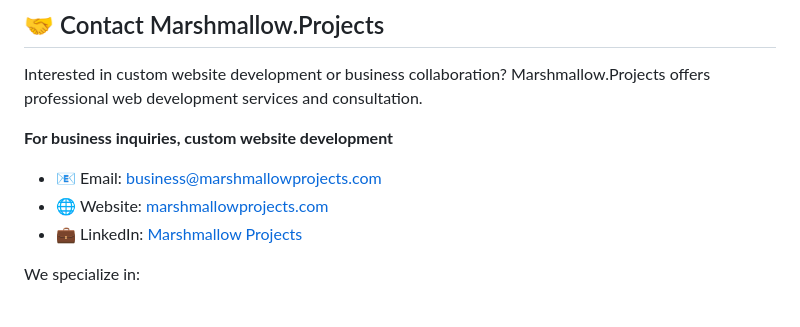
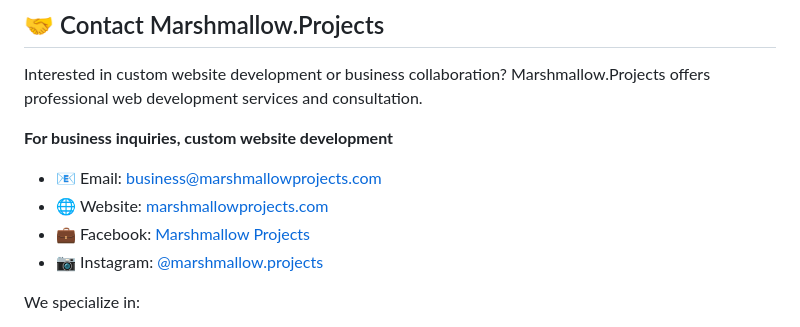
Before and after one commit to Marshmallow-Projects/Portfolio-Website-Starter, a Markdown page: README.md, the part around one of its changes. Rendered like a GitHub page.

Commit message:
rename .md

```diff
--- a/README.md
+++ b/README.md
@@ -89,5 +89,6 @@ Interested in custom website development or business collaboration? Marshmallow.
 - 🌐 Website: [marshmallowprojects.com](https://marshmallowprojects.com)
-- 💼 LinkedIn: [Marshmallow Projects](https://linkedin.com/company/marshmallow-projects)
+- 💼 Facebook: [Marshmallow Projects](https://www.facebook.com/Marshmallow.Projects)
+- 📷 Instagram: [@marshmallow.projects](https://www.instagram.com/marshmallow.projects/)
 
 We specialize in:
 - Custom portfolio websites
```
Also changed, not shown: other parts of README.md (+1 -1 lines).
